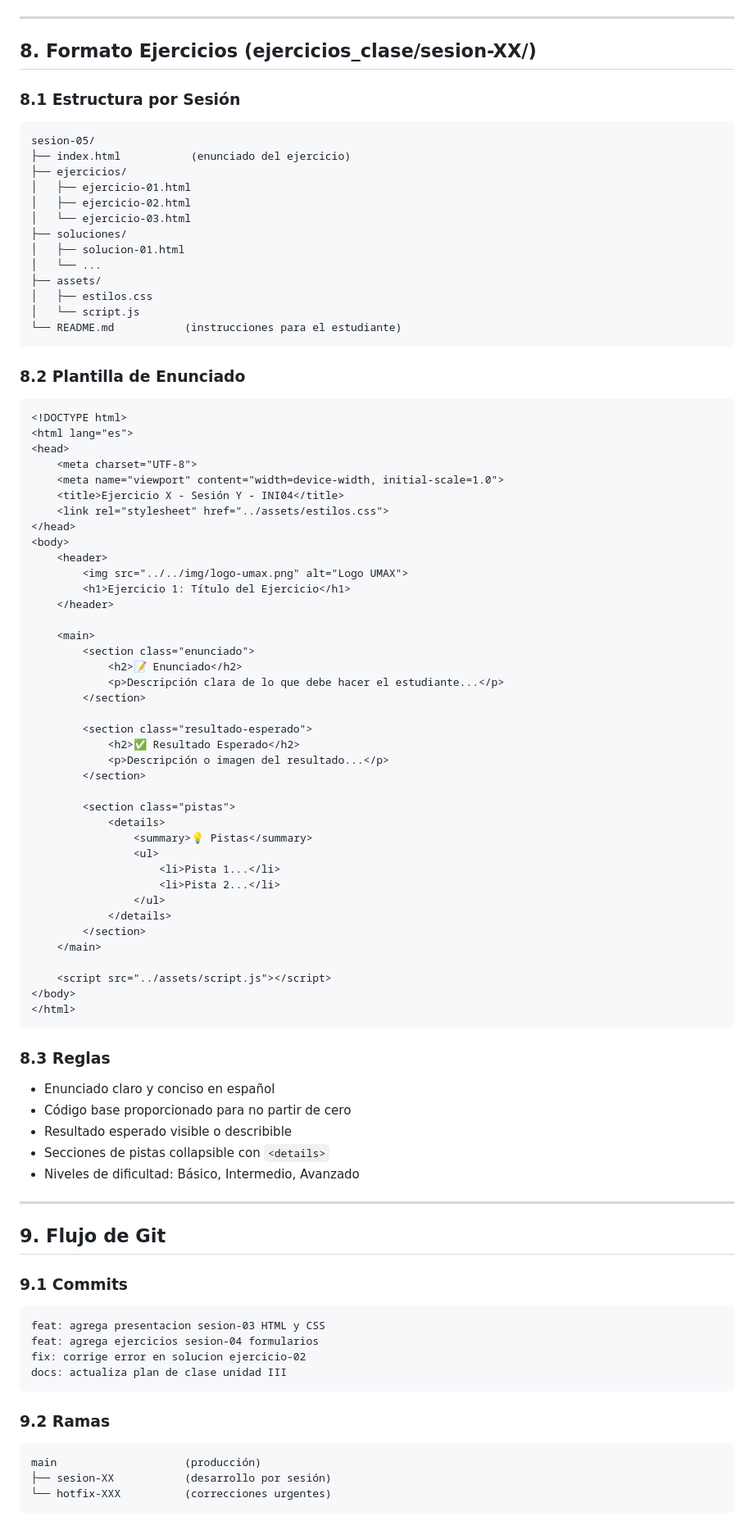
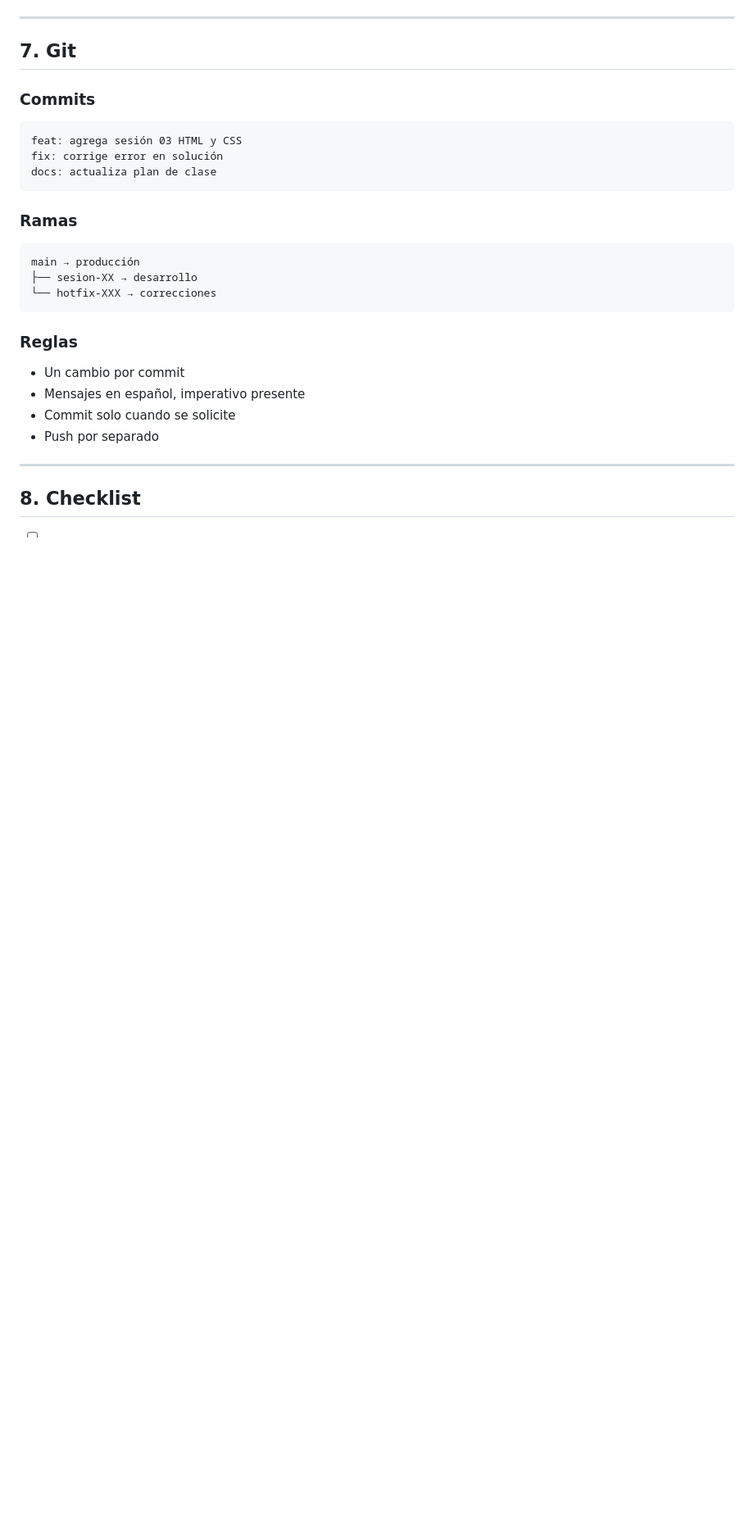
Before and after one commit to ferremarce/clases-pweb-umax, a Markdown page: AGENTS.md, the part around one of its changes. Shown at 82% size. GitHub-like rendering; blank space fills up the shorter version.

````diff
--- a/AGENTS.md
+++ b/AGENTS.md
@@ -168,96 +108,29 @@ document.getElementById('btnEnviar').addEventListener('click', () => {
 
 ---
 
-## 8. Formato Ejercicios (ejercicios_clase/sesion-XX/)
+## 7. Git
 
-### 8.1 Estructura por Sesión
-
+### Commits
 ```
-sesion-05/
-├── index.html           (enunciado del ejercicio)
-├── ejercicios/
-│   ├── ejercicio-01.html
-│   ├── ejercicio-02.html
-│   └── ejercicio-03.html
-├── soluciones/
-│   ├── solucion-01.html
-│   └── ...
-├── assets/
-│   ├── estilos.css
-│   └── script.js
-└── README.md           (instrucciones para el estudiante)
+feat: agrega sesión 03 HTML y CSS
+fix: corrige error en solución
+docs: actualiza plan de clase
 ```
 
-### 8.2 Plantilla de Enunciado
-
-```html
-<!DOCTYPE html>
-<html lang="es">
-<head>
-    <meta charset="UTF-8">
-    <meta name="viewport" content="width=device-width, initial-scale=1.0">
-    <title>Ejercicio X - Sesión Y - INI04</title>
-    <link rel="stylesheet" href="../assets/estilos.css">
-</head>
-<body>
-    <header>
-        <img src="../../img/logo-umax.png" alt="Logo UMAX">
-        <h1>Ejercicio 1: Título del Ejercicio</h1>
-    </header>
-
-    <main>
-        <section class="enunciado">
-            <h2>📝 Enunciado</h2>
-            <p>Descripción clara de lo que debe hacer el estudiante...</p>
-        </section>
-
-        <section class="resultado-esperado">
-            <h2>✅ Resultado Esperado</h2>
-            <p>Descripción o imagen del resultado...</p>
-        </section>
-
-        <section class="pistas">
-            <details>
-                <summary>💡 Pistas</summary>
-                <ul>
-                    <li>Pista 1...</li>
-                    <li>Pista 2...</li>
-                </ul>
-            </details>
-        </section>
-    </main>
-
-    <script src="../assets/script.js"></script>
-</body>
-</html>
+### Ramas
+```
+main → producción
+├── sesion-XX → desarrollo
+└── hotfix-XXX → correcciones
 ```
 
-### 8.3 Reglas
-
-- Enunciado claro y conciso en español
-- Código base proporcionado para no partir de cero
-- Resultado esperado visible o describible
-- Secciones de pistas collapsible con `<details>`
-- Niveles de dificultad: Básico, Intermedio, Avanzado
+### Reglas
+- Un cambio por commit
+- Mensajes en español, imperativo presente
+- Commit solo cuando se solicite
+- Push por separado
 
 ---
 
-## 9. Flujo de Git
+## 8. Checklist
 
-### 9.1 Commits
-
-```
-feat: agrega presentacion sesion-03 HTML y CSS
-feat: agrega ejercicios sesion-04 formularios
-fix: corrige error en solucion ejercicio-02
-docs: actualiza plan de clase unidad III
-```
-
-### 9.2 Ramas
-
-```
-main                    (producción)
-├── sesion-XX           (desarrollo por sesión)
-└── hotfix-XXX          (correcciones urgentes)
-```
-
````
Also changed, not shown: other parts of AGENTS.md (+77 -153 lines).
